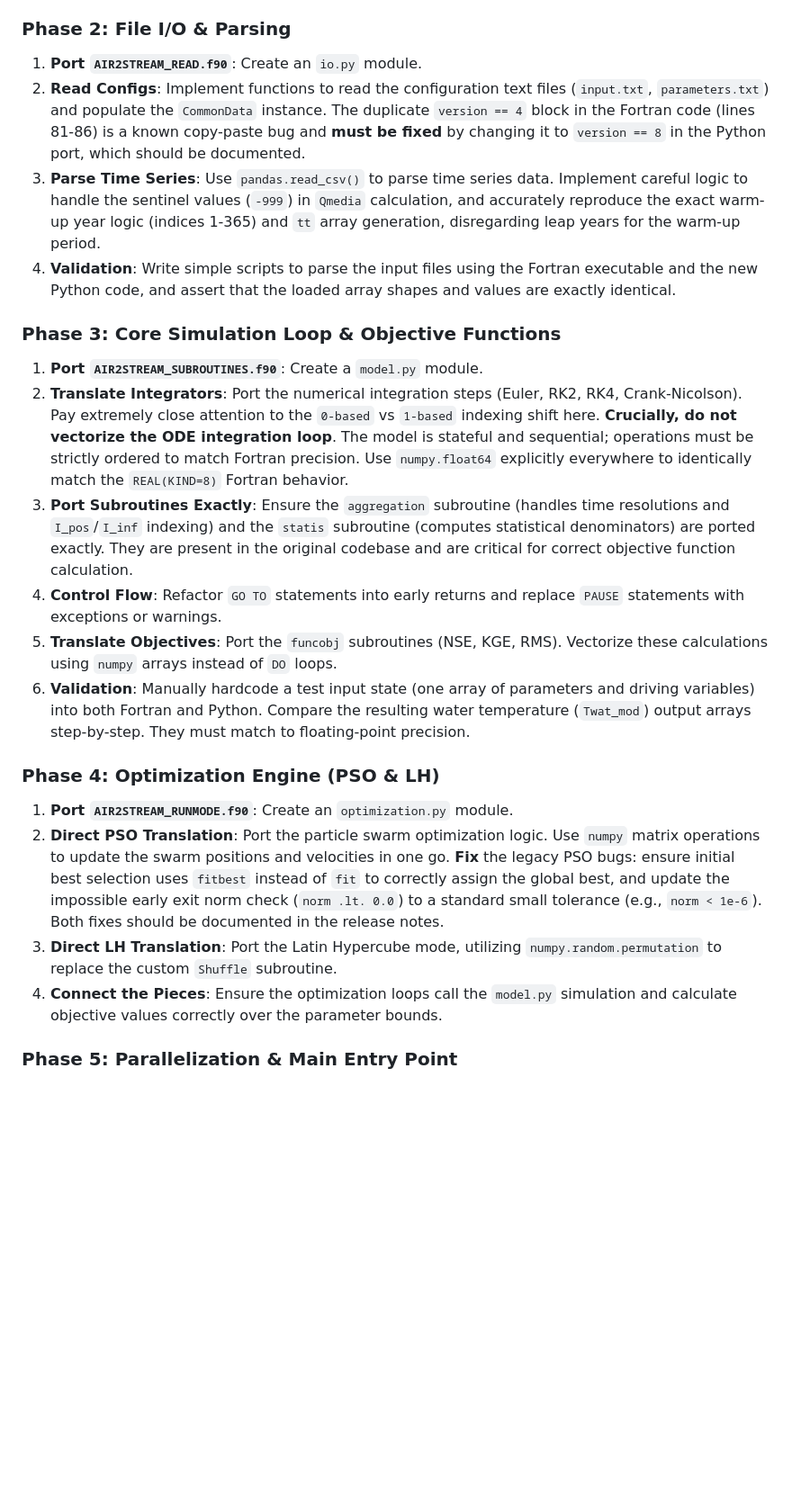
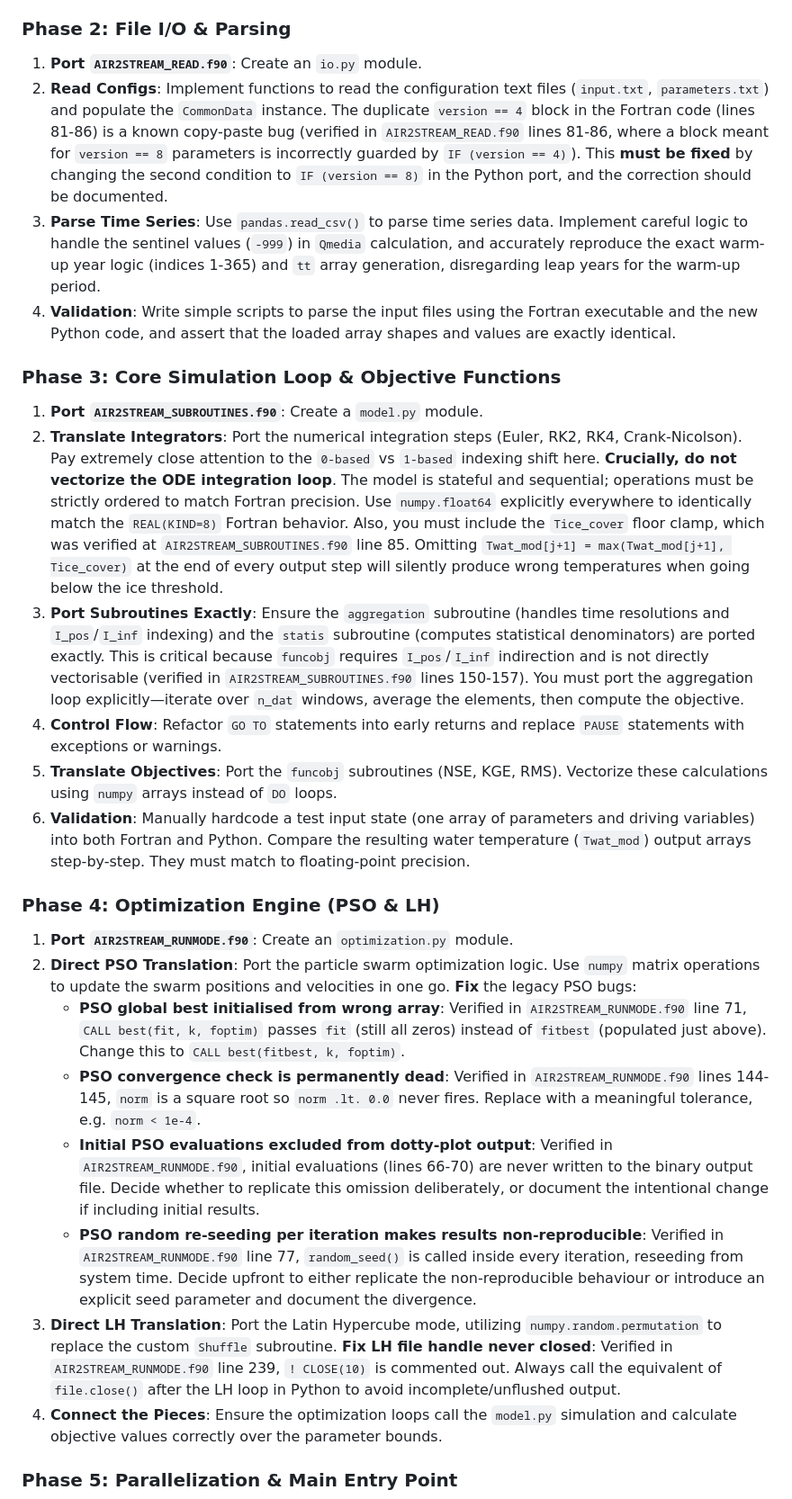
Before and after one commit to LukeAFullard/pyair2stream, a Markdown page: python_port_feasibility.md, the part around the change. Shown at 90% size. GitHub-like rendering; blank space fills up the shorter version.

```diff
--- a/python_port_feasibility.md
+++ b/python_port_feasibility.md
@@ -169,15 +169,15 @@ To systematically port `air2stream` to Python while ensuring accuracy and correc
 ### Phase 2: File I/O & Parsing
 
 1. **Port `AIR2STREAM_READ.f90`**: Create an `io.py` module.
-2. **Read Configs**: Implement functions to read the configuration text files (`input.txt`, `parameters.txt`) and populate the `CommonData` instance. The duplicate `version == 4` block in the Fortran code (lines 81-86) is a known copy-paste bug and **must be fixed** by changing it to `version == 8` in the Python port, which should be documented.
+2. **Read Configs**: Implement functions to read the configuration text files (`input.txt`, `parameters.txt`) and populate the `CommonData` instance. The duplicate `version == 4` block in the Fortran code (lines 81-86) is a known copy-paste bug (verified in `AIR2STREAM_READ.f90` lines 81-86, where a block meant for `version == 8` parameters is incorrectly guarded by `IF (version == 4)`). This **must be fixed** by changing the second condition to `IF (version == 8)` in the Python port, and the correction should be documented.
 3. **Parse Time Series**: Use `pandas.read_csv()` to parse time series data. Implement careful logic to handle the sentinel values (`-999`) in `Qmedia` calculation, and accurately reproduce the exact warm-up year logic (indices 1-365) and `tt` array generation, disregarding leap years for the warm-up period.
 4. **Validation**: Write simple scripts to parse the input files using the Fortran executable and the new Python code, and assert that the loaded array shapes and values are exactly identical.
 
 ### Phase 3: Core Simulation Loop & Objective Functions
 
 1. **Port `AIR2STREAM_SUBROUTINES.f90`**: Create a `model.py` module.
-2. **Translate Integrators**: Port the numerical integration steps (Euler, RK2, RK4, Crank-Nicolson). Pay extremely close attention to the `0-based` vs `1-based` indexing shift here. **Crucially, do not vectorize the ODE integration loop**. The model is stateful and sequential; operations must be strictly ordered to match Fortran precision. Use `numpy.float64` explicitly everywhere to identically match the `REAL(KIND=8)` Fortran behavior.
-3. **Port Subroutines Exactly**: Ensure the `aggregation` subroutine (handles time resolutions and `I_pos`/`I_inf` indexing) and the `statis` subroutine (computes statistical denominators) are ported exactly. They are present in the original codebase and are critical for correct objective function calculation.
+2. **Translate Integrators**: Port the numerical integration steps (Euler, RK2, RK4, Crank-Nicolson). Pay extremely close attention to the `0-based` vs `1-based` indexing shift here. **Crucially, do not vectorize the ODE integration loop**. The model is stateful and sequential; operations must be strictly ordered to match Fortran precision. Use `numpy.float64` explicitly everywhere to identically match the `REAL(KIND=8)` Fortran behavior. Also, you must include the `Tice_cover` floor clamp, which was verified at `AIR2STREAM_SUBROUTINES.f90` line 85. Omitting `Twat_mod[j+1] = max(Twat_mod[j+1], Tice_cover)` at the end of every output step will silently produce wrong temperatures when going below the ice threshold.
+3. **Port Subroutines Exactly**: Ensure the `aggregation` subroutine (handles time resolutions and `I_pos`/`I_inf` indexing) and the `statis` subroutine (computes statistical denominators) are ported exactly. This is critical because `funcobj` requires `I_pos`/`I_inf` indirection and is not directly vectorisable (verified in `AIR2STREAM_SUBROUTINES.f90` lines 150-157). You must port the aggregation loop explicitly—iterate over `n_dat` windows, average the elements, then compute the objective.
 4. **Control Flow**: Refactor `GO TO` statements into early returns and replace `PAUSE` statements with exceptions or warnings.
 5. **Translate Objectives**: Port the `funcobj` subroutines (NSE, KGE, RMS). Vectorize these calculations using `numpy` arrays instead of `DO` loops.
 6. **Validation**: Manually hardcode a test input state (one array of parameters and driving variables) into both Fortran and Python. Compare the resulting water temperature (`Twat_mod`) output arrays step-by-step. They must match to floating-point precision.
@@ -185,8 +185,12 @@ To systematically port `air2stream` to Python while ensuring accuracy and correc
 ### Phase 4: Optimization Engine (PSO & LH)
 
 1. **Port `AIR2STREAM_RUNMODE.f90`**: Create an `optimization.py` module.
-2. **Direct PSO Translation**: Port the particle swarm optimization logic. Use `numpy` matrix operations to update the swarm positions and velocities in one go. **Fix** the legacy PSO bugs: ensure initial best selection uses `fitbest` instead of `fit` to correctly assign the global best, and update the impossible early exit norm check (`norm .lt. 0.0`) to a standard small tolerance (e.g., `norm < 1e-6`). Both fixes should be documented in the release notes.
-3. **Direct LH Translation**: Port the Latin Hypercube mode, utilizing `numpy.random.permutation` to replace the custom `Shuffle` subroutine.
+2. **Direct PSO Translation**: Port the particle swarm optimization logic. Use `numpy` matrix operations to update the swarm positions and velocities in one go. **Fix** the legacy PSO bugs:
+   - **PSO global best initialised from wrong array**: Verified in `AIR2STREAM_RUNMODE.f90` line 71, `CALL best(fit, k, foptim)` passes `fit` (still all zeros) instead of `fitbest` (populated just above). Change this to `CALL best(fitbest, k, foptim)`.
+   - **PSO convergence check is permanently dead**: Verified in `AIR2STREAM_RUNMODE.f90` lines 144-145, `norm` is a square root so `norm .lt. 0.0` never fires. Replace with a meaningful tolerance, e.g. `norm < 1e-4`.
+   - **Initial PSO evaluations excluded from dotty-plot output**: Verified in `AIR2STREAM_RUNMODE.f90`, initial evaluations (lines 66-70) are never written to the binary output file. Decide whether to replicate this omission deliberately, or document the intentional change if including initial results.
+   - **PSO random re-seeding per iteration makes results non-reproducible**: Verified in `AIR2STREAM_RUNMODE.f90` line 77, `random_seed()` is called inside every iteration, reseeding from system time. Decide upfront to either replicate the non-reproducible behaviour or introduce an explicit seed parameter and document the divergence.
+3. **Direct LH Translation**: Port the Latin Hypercube mode, utilizing `numpy.random.permutation` to replace the custom `Shuffle` subroutine. **Fix LH file handle never closed**: Verified in `AIR2STREAM_RUNMODE.f90` line 239, `! CLOSE(10)` is commented out. Always call the equivalent of `file.close()` after the LH loop in Python to avoid incomplete/unflushed output.
 4. **Connect the Pieces**: Ensure the optimization loops call the `model.py` simulation and calculate objective values correctly over the parameter bounds.
 
 ### Phase 5: Parallelization & Main Entry Point
```
Also changed, not shown: audit_results.md (+35 -32 lines).
